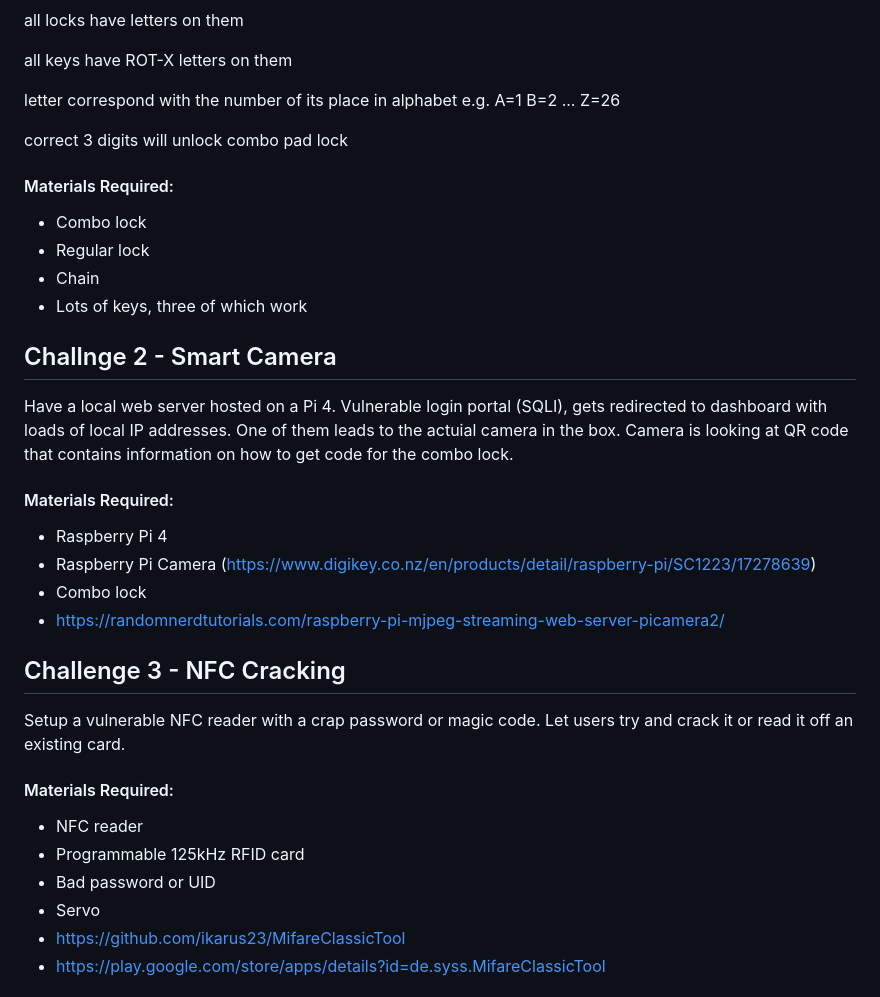
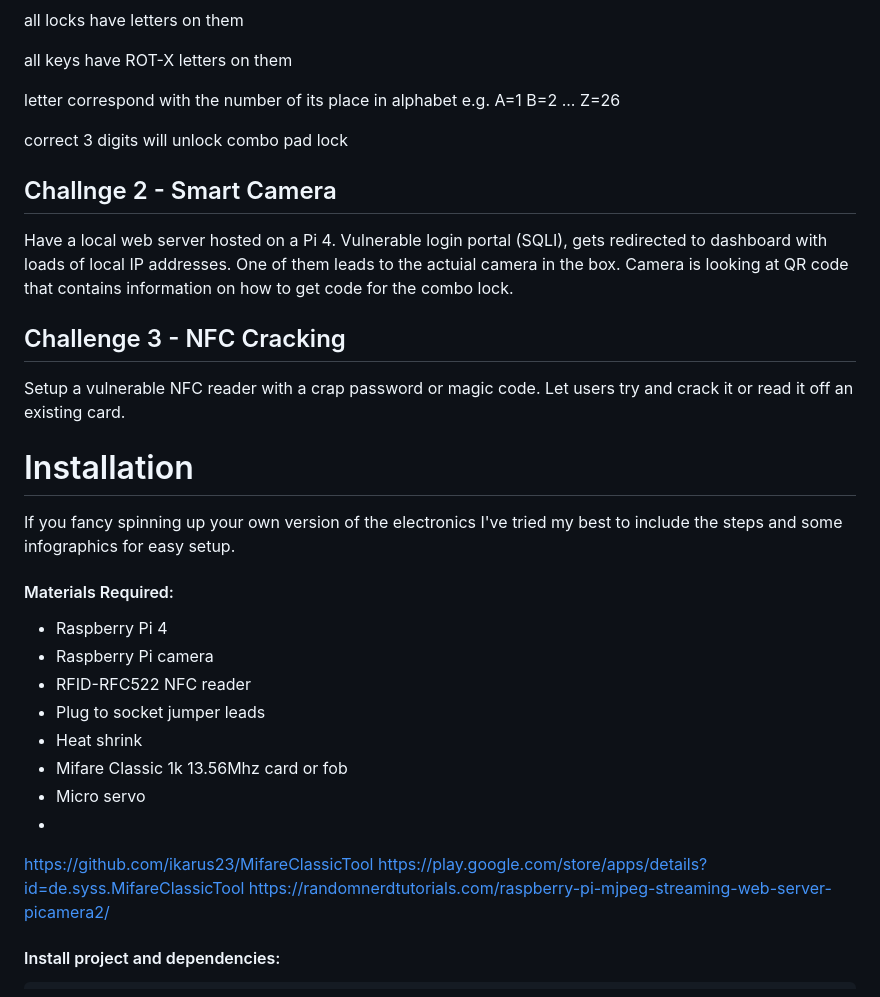
Before and after one commit to Real4XoR/KawaiiCon-Box-CTF-2025, a Markdown page: README.md, the part around the change printed below. Rendered like a GitHub page.

```diff
--- a/README.md
+++ b/README.md
@@ -26,33 +26,36 @@ letter correspond with the number of its place in alphabet e.g. A=1 B=2 ... Z=26
 
 correct 3 digits will unlock combo pad lock
 
-#### Materials Required:
-
-- Combo lock
-- Regular lock
-- Chain
-- Lots of keys, three of which work
-
 ## Challnge 2 - Smart Camera
 
 Have a local web server hosted on a Pi 4. Vulnerable login portal (SQLI), gets redirected to dashboard with loads of local IP addresses. One of them leads to the actuial camera in the box. Camera is looking at QR code that contains information on how to get code for the combo lock.
 
-#### Materials Required:
 
-- Raspberry Pi 4
-- Raspberry Pi Camera (https://www.digikey.co.nz/en/products/detail/raspberry-pi/SC1223/17278639)
-- Combo lock
-- https://randomnerdtutorials.com/raspberry-pi-mjpeg-streaming-web-server-picamera2/
 
 ## Challenge 3 - NFC Cracking
 
 Setup a vulnerable NFC reader with a crap password or magic code. Let users try and crack it or read it off an existing card.
 
+
+
+# Installation
+
+If you fancy spinning up your own version of the electronics I've tried my best to include the steps and some infographics for easy setup.
+
 #### Materials Required:
 
-- NFC reader
-- Programmable 125kHz RFID card
-- Bad password or UID
-- Servo
-- https://github.com/ikarus23/MifareClassicTool
-- https://play.google.com/store/apps/details?id=de.syss.MifareClassicTool
+- Raspberry Pi 4
+- Raspberry Pi camera
+- RFID-RFC522 NFC reader
+- Plug to socket jumper leads
+- Heat shrink
+- Mifare Classic 1k 13.56Mhz card or fob
+- Micro servo
+-
+
+https://github.com/ikarus23/MifareClassicTool
+https://play.google.com/store/apps/details?id=de.syss.MifareClassicTool
+https://randomnerdtutorials.com/raspberry-pi-mjpeg-streaming-web-server-picamera2/
+
+#### Install project and dependencies:
+
```
Also changed, not shown: other parts of README.md (+10 -0 lines), camera-webapp/README.md (added), images/Box-Pinout.png (added), images/GPIO.png (added), 8 other files.
